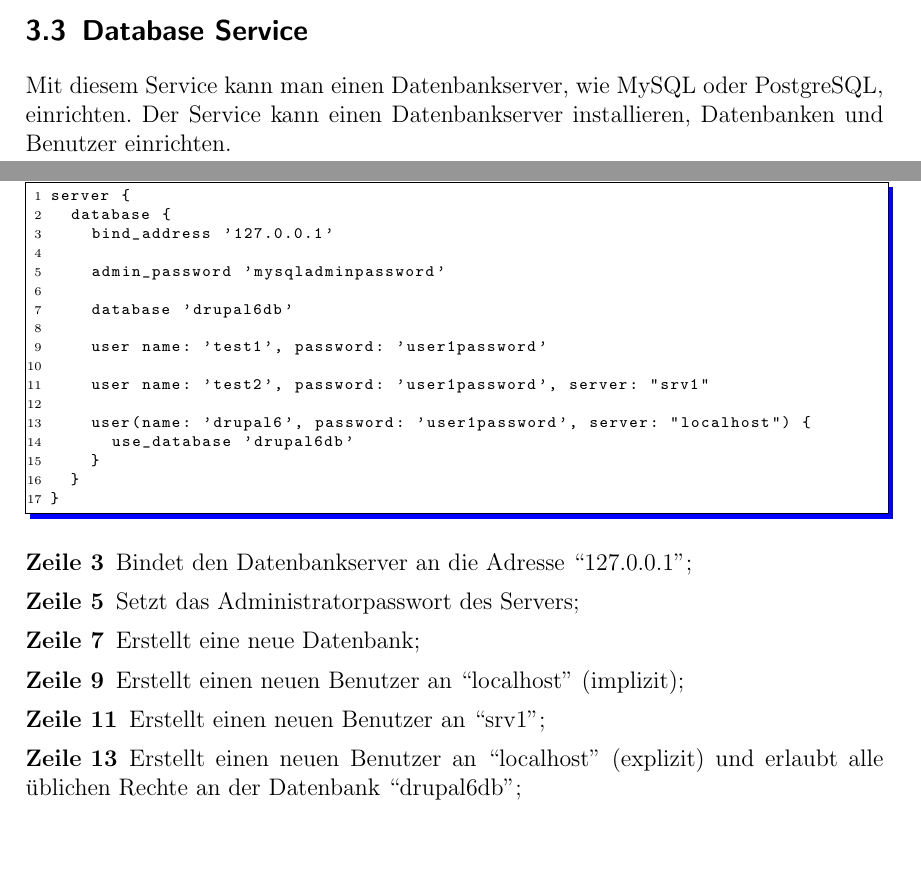
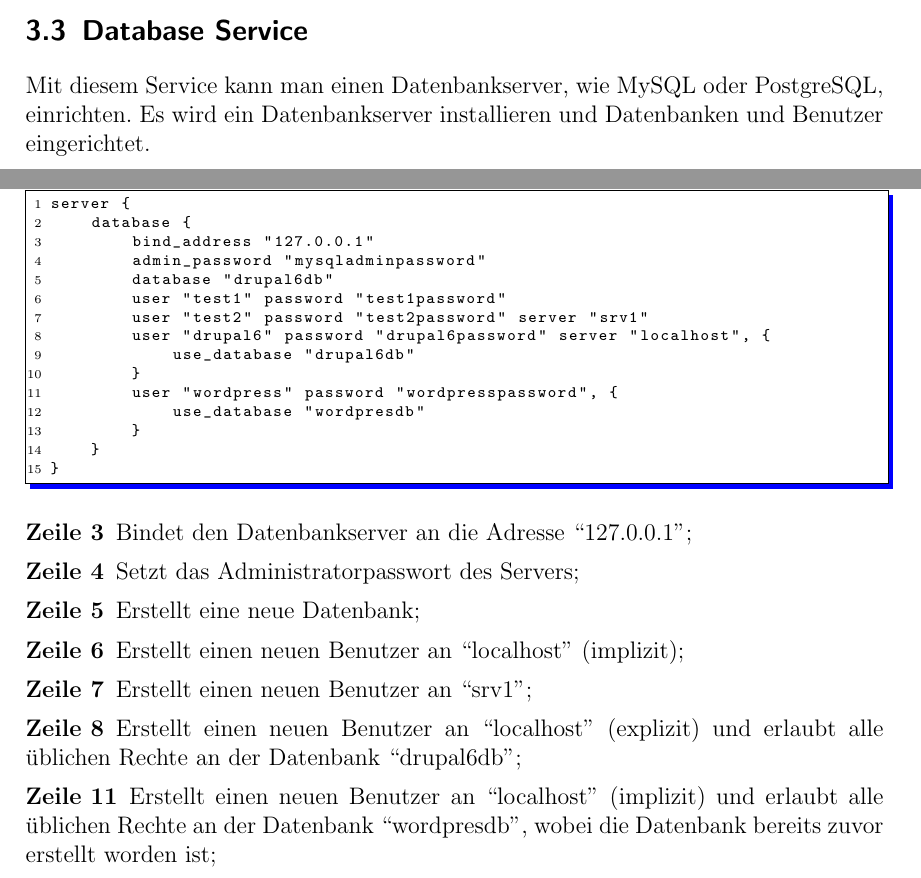
Before and after one commit to devent/sscontrol-docu, a LaTeX document (document.tex, which reads databaseservice.tex): two parts of pages 8 and 10 of 10, joined at a grey line, cut so that both start at the same text, the shorter picture padded with empty space. Compiled offline with pdfLaTeX; an older LaTeX class or package is replaced by its successor.

Commit message:
Rework database service

```diff
--- a/databaseservice.tex
+++ b/databaseservice.tex
@@ -1,8 +1,8 @@
 \subsection{Database Service}
 
 Mit diesem Service kann man einen Datenbankserver, wie MySQL oder PostgreSQL,
-einrichten. Der Service kann einen Datenbankserver installieren, Datenbanken
-und Benutzer einrichten.
+einrichten. Es wird ein Datenbankserver installieren und Datenbanken
+und Benutzer eingerichtet.
 
 \subsubsection{Database Script}
 
@@ -65,30 +65,31 @@ Erwartet den Namen der Datenbank als eine Zeichenfolge im ersten Parameter.
 
 \begin{lstlisting}[style=Java, caption=Beispiel Database Script]
 server {
-	database {
-		bind_address '127.0.0.1'
-
-		admin_password 'mysqladminpassword'
-
-		database 'drupal6db'
-
-		user name: 'test1', password: 'user1password'
-
-		user name: 'test2', password: 'user1password', server: "srv1"
-
-		user(name: 'drupal6', password: 'user1password', server: "localhost") {
-			use_database 'drupal6db'
-		}
-	}
+    database {
+        bind_address "127.0.0.1"
+        admin_password "mysqladminpassword"
+        database "drupal6db"
+        user "test1" password "test1password"
+        user "test2" password "test2password" server "srv1"
+        user "drupal6" password "drupal6password" server "localhost", {
+            use_database "drupal6db"
+        }
+        user "wordpress" password "wordpresspassword", {
+            use_database "wordpresdb"
+        }
+    }
 }
 \end{lstlisting}
 
 \begin{asparadesc}
 \item[Zeile 3] Bindet den Datenbankserver an die Adresse ``127.0.0.1'';
-\item[Zeile 5] Setzt das Administratorpasswort des Servers;
-\item[Zeile 7] Erstellt eine neue Datenbank;
-\item[Zeile 9] Erstellt einen neuen Benutzer an ``localhost'' (implizit);
-\item[Zeile 11] Erstellt einen neuen Benutzer an ``srv1'';
-\item[Zeile 13] Erstellt einen neuen Benutzer an ``localhost'' (explizit) und
+\item[Zeile 4] Setzt das Administratorpasswort des Servers;
+\item[Zeile 5] Erstellt eine neue Datenbank;
+\item[Zeile 6] Erstellt einen neuen Benutzer an ``localhost'' (implizit);
+\item[Zeile 7] Erstellt einen neuen Benutzer an ``srv1'';
+\item[Zeile 8] Erstellt einen neuen Benutzer an ``localhost'' (explizit) und
 erlaubt alle üblichen Rechte an der Datenbank ``drupal6db'';
+\item[Zeile 11] Erstellt einen neuen Benutzer an ``localhost'' (implizit) und
+erlaubt alle üblichen Rechte an der Datenbank ``wordpresdb'', wobei die Datenbank
+bereits zuvor erstellt worden ist;
 \end{asparadesc}
```
Also changed, not shown: databaseservice.tex (8 more changed lines).
